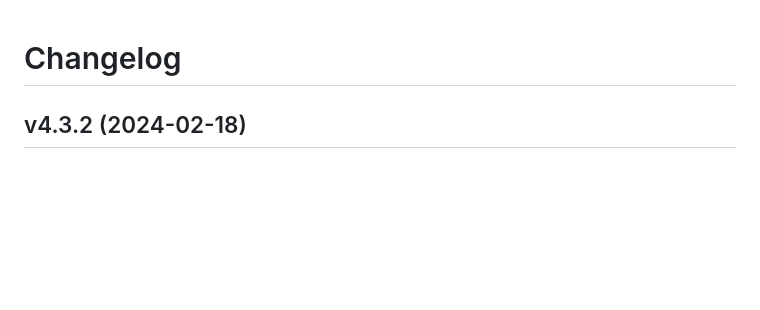
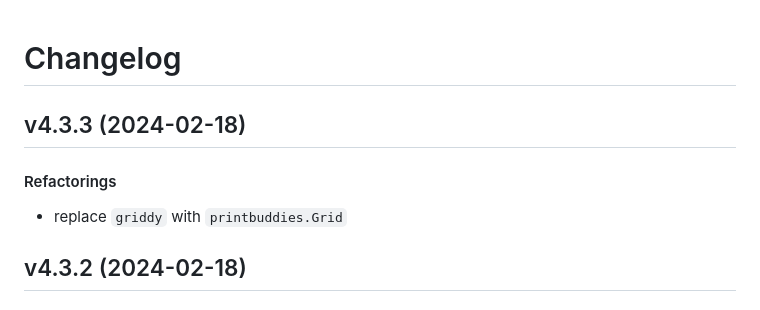
Before and after one commit to matt-manes/databased, a Markdown page: CHANGELOG.md, the part around the change. Rendered like a GitHub page; blank space fills up the shorter version.

Commit message:
chore: update changelog

```diff
--- a/CHANGELOG.md
+++ b/CHANGELOG.md
@@ -1,4 +1,11 @@
 # Changelog
+
+## v4.3.3 (2024-02-18)
+
+#### Refactorings
+
+* replace `griddy` with `printbuddies.Grid`
+
 
 ## v4.3.2 (2024-02-18)
 
```
